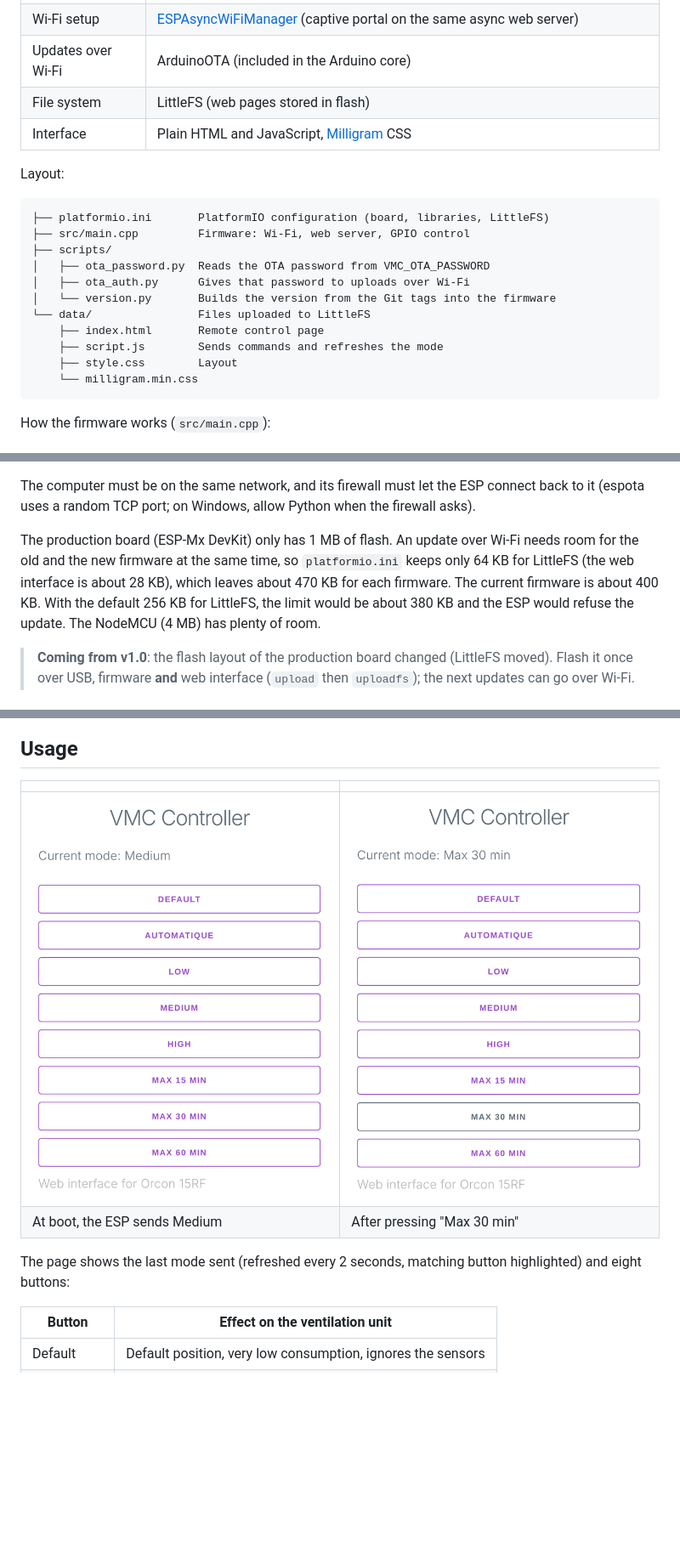
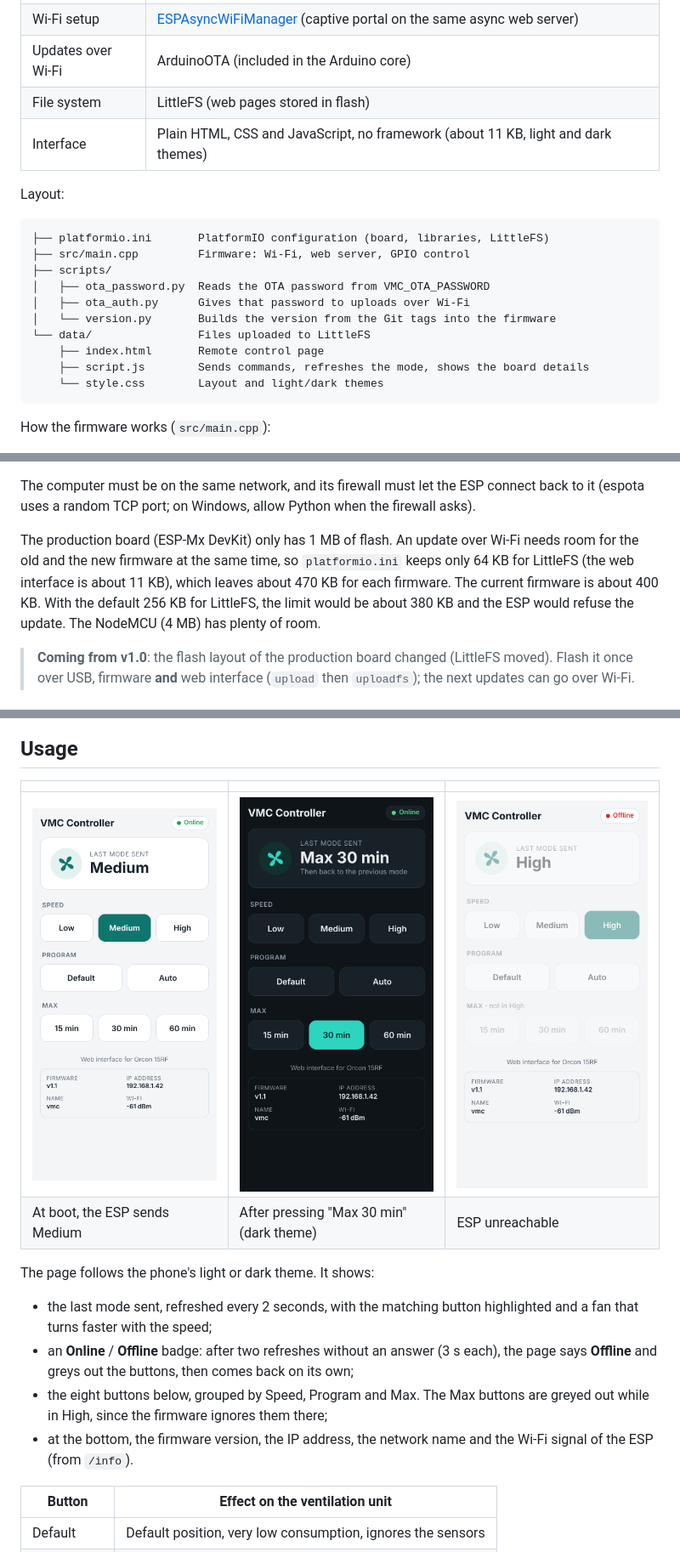
Before and after one commit to fred2u/VMC-Controller, a Markdown page: README.md, 3 parts joined by grey strips. Shown at 85% size. GitHub-like rendering; pictures changed too: docs/screenshots/mobile-max30-dark.png (added), docs/screenshots/mobile-max30.png (deleted), docs/screenshots/mobile-medium.png; blank space fills up the shorter version.

````diff
--- a/README.md
+++ b/README.md
@@ -176,7 +176,7 @@ The Gerber files are in [`hardware/pcb/gerber/`](hardware/pcb/gerber/). They can
 | Wi‑Fi setup | [ESPAsyncWiFiManager](https://github.com/alanswx/ESPAsyncWiFiManager) (captive portal on the same async web server) |
 | Updates over Wi‑Fi | ArduinoOTA (included in the Arduino core) |
 | File system | LittleFS (web pages stored in flash) |
-| Interface | Plain HTML and JavaScript, [Milligram](https://milligram.io/) CSS |
+| Interface | Plain HTML, CSS and JavaScript, no framework (about 11 KB, light and dark themes) |
 
 Layout:
 
@@ -189,9 +189,8 @@ Layout:
 │   └── version.py       Builds the version from the Git tags into the firmware
 └── data/                Files uploaded to LittleFS
     ├── index.html       Remote control page
-    ├── script.js        Sends commands and refreshes the mode
-    ├── style.css        Layout
-    └── milligram.min.css
+    ├── script.js        Sends commands, refreshes the mode, shows the board details
+    └── style.css        Layout and light/dark themes
 ```
 
 How the firmware works (`src/main.cpp`):
@@ -287,7 +286,7 @@ With `VMC_OTA_PASSWORD` set, `scripts/ota_auth.py` gives the password to the upl
 
 The computer must be on the same network, and its firewall must let the ESP connect back to it (espota uses a random TCP port; on Windows, allow Python when the firewall asks).
 
-The production board (ESP‑Mx DevKit) only has 1 MB of flash. An update over Wi‑Fi needs room for the old and the new firmware at the same time, so `platformio.ini` keeps only 64 KB for LittleFS (the web interface is about 28 KB), which leaves about 470 KB for each firmware. The current firmware is about 400 KB. With the default 256 KB for LittleFS, the limit would be about 380 KB and the ESP would refuse the update. The NodeMCU (4 MB) has plenty of room.
+The production board (ESP‑Mx DevKit) only has 1 MB of flash. An update over Wi‑Fi needs room for the old and the new firmware at the same time, so `platformio.ini` keeps only 64 KB for LittleFS (the web interface is about 11 KB), which leaves about 470 KB for each firmware. The current firmware is about 400 KB. With the default 256 KB for LittleFS, the limit would be about 380 KB and the ESP would refuse the update. The NodeMCU (4 MB) has plenty of room.
 
 > **Coming from v1.0**: the flash layout of the production board changed (LittleFS moved). Flash it once over USB, firmware **and** web interface (`upload` then `uploadfs`); the next updates can go over Wi‑Fi.
 
@@ -377,12 +376,17 @@ Numbers follow `vMAJOR.MINOR`: increase `MINOR` for a new feature or a fix, and
 
 ## Usage
 
-| | |
-|---|---|
-| ![Interface on a smartphone, Medium mode](docs/screenshots/mobile-medium.png) | ![Interface on a smartphone, Max 30 min mode](docs/screenshots/mobile-max30.png) |
-| At boot, the ESP sends Medium | After pressing "Max 30 min" |
+| | | |
+|---|---|---|
+| ![Interface on a smartphone, Medium mode](docs/screenshots/mobile-medium.png) | ![Interface on a smartphone in dark theme, Max 30 min mode](docs/screenshots/mobile-max30-dark.png) | ![Interface on a smartphone, ESP unreachable](docs/screenshots/mobile-offline.png) |
+| At boot, the ESP sends Medium | After pressing "Max 30 min" (dark theme) | ESP unreachable |
 
-The page shows the last mode sent (refreshed every 2 seconds, matching button highlighted) and eight buttons:
+The page follows the phone's light or dark theme. It shows:
+
+- the last mode sent, refreshed every 2 seconds, with the matching button highlighted and a fan that turns faster with the speed;
+- an **Online** / **Offline** badge: after two refreshes without an answer (3 s each), the page says **Offline** and greys out the buttons, then comes back on its own;
+- the eight buttons below, grouped by Speed, Program and Max. The Max buttons are greyed out while in High, since the firmware ignores them there;
+- at the bottom, the firmware version, the IP address, the network name and the Wi‑Fi signal of the ESP (from `/info`).
 
 | Button | Effect on the ventilation unit |
 |---|---|
````
Also changed, not shown: other parts of README.md (+5 -3 lines), ROADMAP.md (+4 -2 lines), 9 other files.
